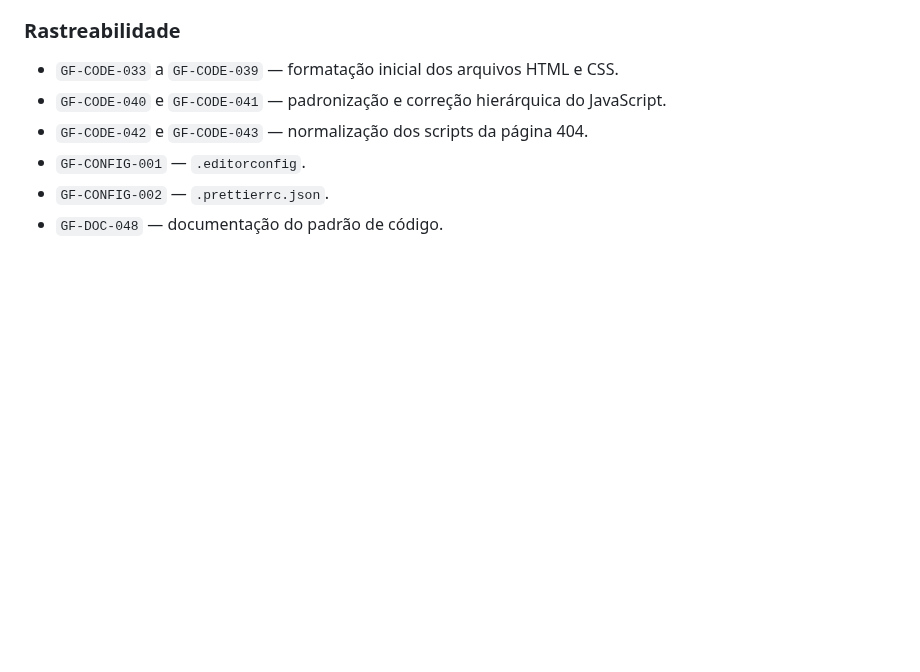
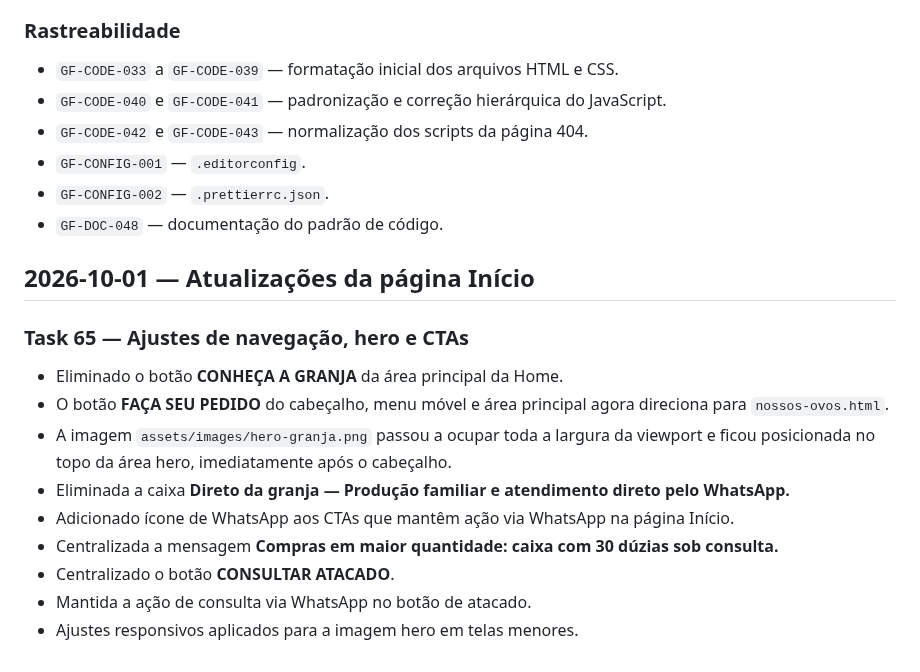
Before and after one commit to ibiblioconstantine/site-granjafernandes, a Markdown page: docs/CHANGELOG.md, the part around the change. Drawn GitHub-style; blank space fills up the shorter version.

Commit message:
GF-DOC-053: registra Task 65 da página Início

```diff
--- a/docs/CHANGELOG.md
+++ b/docs/CHANGELOG.md
@@ -135,3 +135,16 @@ A documentação integral das decisões permanece no repositório privado de con
 - `GF-CONFIG-001` — `.editorconfig`.
 - `GF-CONFIG-002` — `.prettierrc.json`.
 - `GF-DOC-048` — documentação do padrão de código.
+
+## 2026-10-01 — Atualizações da página Início
+
+### Task 65 — Ajustes de navegação, hero e CTAs
+- Eliminado o botão **CONHEÇA A GRANJA** da área principal da Home.
+- O botão **FAÇA SEU PEDIDO** do cabeçalho, menu móvel e área principal agora direciona para `nossos-ovos.html`.
+- A imagem `assets/images/hero-granja.png` passou a ocupar toda a largura da viewport e ficou posicionada no topo da área hero, imediatamente após o cabeçalho.
+- Eliminada a caixa **Direto da granja — Produção familiar e atendimento direto pelo WhatsApp.**
+- Adicionado ícone de WhatsApp aos CTAs que mantêm ação via WhatsApp na página Início.
+- Centralizada a mensagem **Compras em maior quantidade: caixa com 30 dúzias sob consulta.**
+- Centralizado o botão **CONSULTAR ATACADO**.
+- Mantida a ação de consulta via WhatsApp no botão de atacado.
+- Ajustes responsivos aplicados para a imagem hero em telas menores.
```
